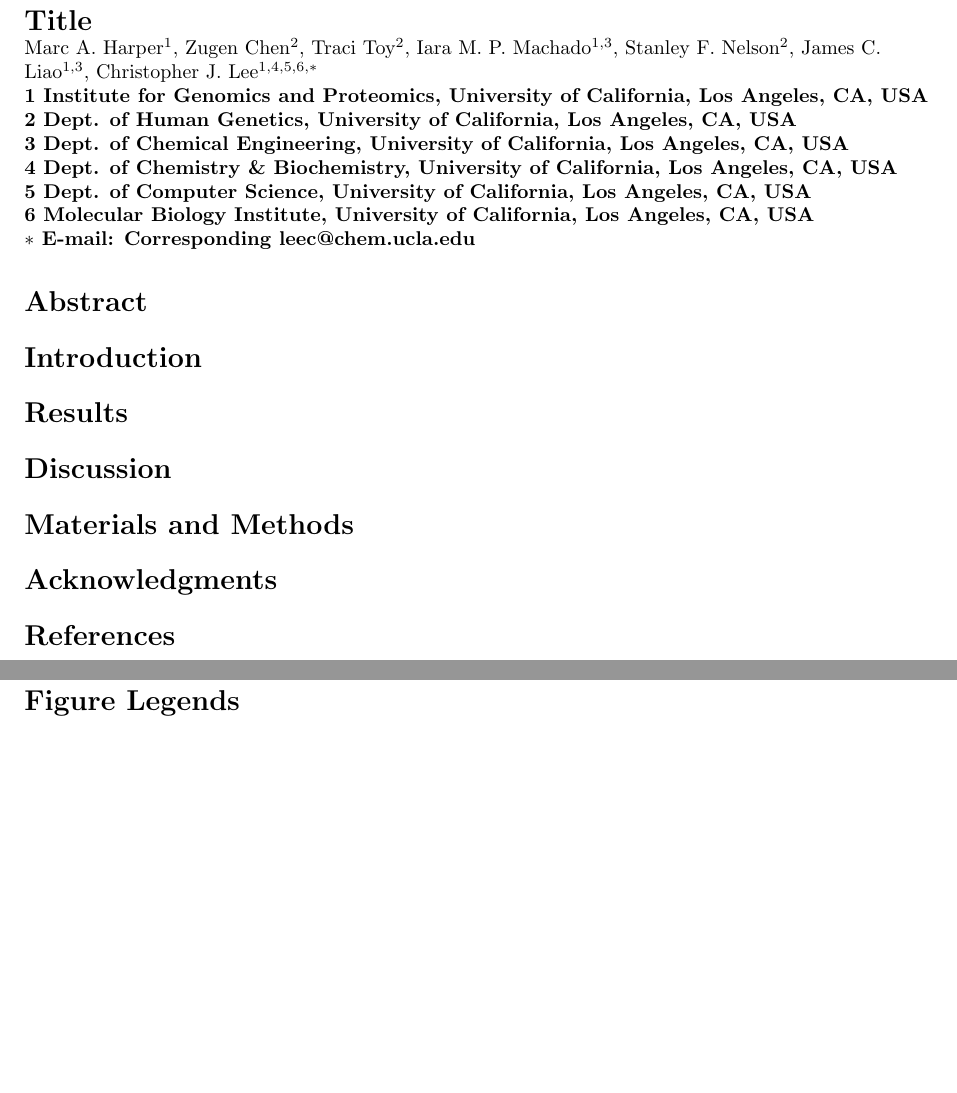
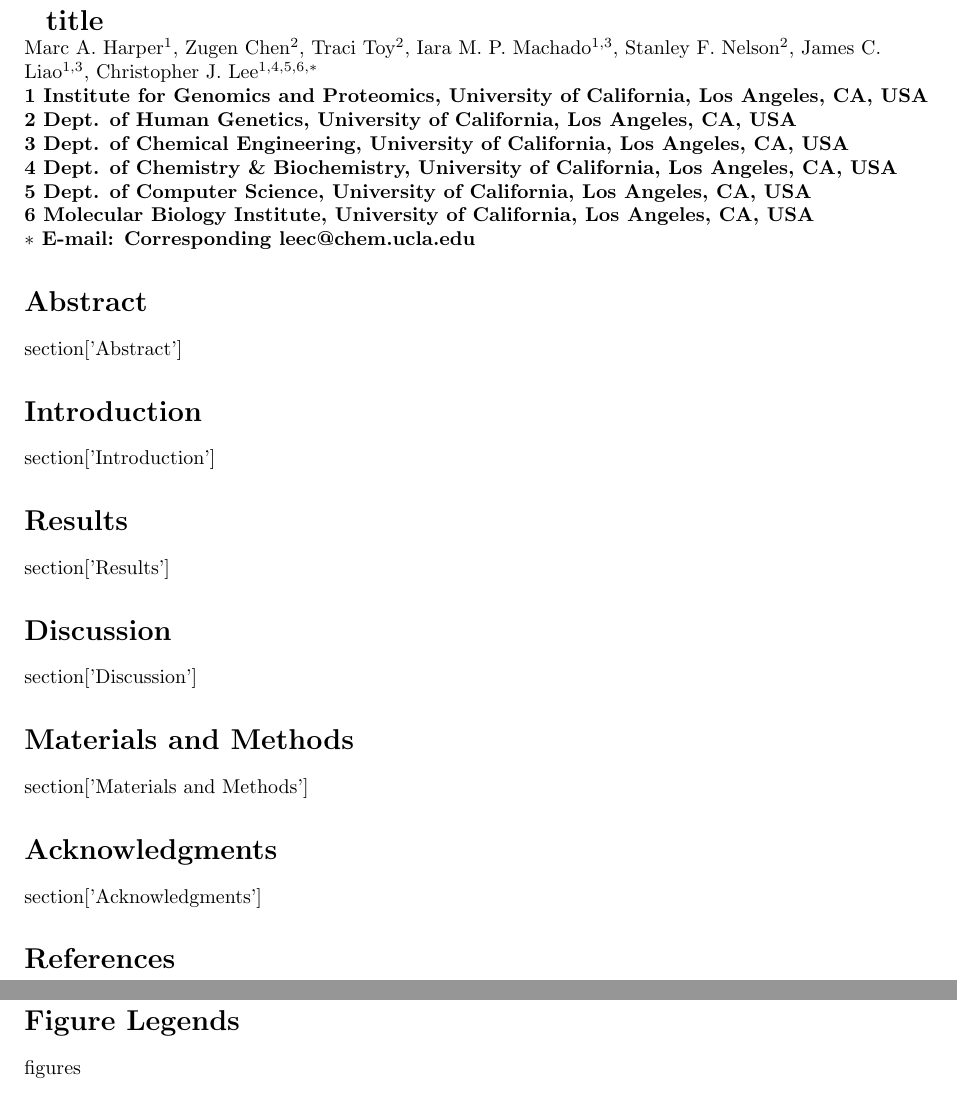
Before and after one commit to cjlee112/relatex, a LaTeX document (plos_template_cjl.tex): two parts of pages 1 and 2 of 3, joined at a grey line, cut at the place of the change, the shorter picture padded with empty space. Compiled offline with pdfLaTeX.

Commit message:
simple initial jinja2 templating to insert sections into template

```diff
--- a/plos_template_cjl.tex
+++ b/plos_template_cjl.tex
@@ -66,7 +66,7 @@
 % Title must be 150 characters or less
 \begin{flushleft}
 {\Large
-\textbf{Title}
+\textbf{ {{ title }} }
 }
 % Insert Author names, affiliations and corresponding author email.
 \\
@@ -95,6 +95,7 @@ $\ast$ E-mail: Corresponding leec@chem.ucla.edu
 
 % Please keep the abstract between 250 and 300 words
 \section*{Abstract}
+{{ section['Abstract'] }}
 
 % Please keep the Author Summary between 150 and 200 words
 % Use first person. PLoS ONE authors please skip this step.
@@ -102,21 +103,25 @@ $\ast$ E-mail: Corresponding leec@chem.ucla.edu
 % \section*{Author Summary}
 
 \section*{Introduction}
+{{ section['Introduction'] }}
 
 % Results and Discussion can be combined.
 \section*{Results}
+{{ section['Results'] }}
 
 
 \section*{Discussion}
+{{ section['Discussion'] }}
 
 % You may title this section "Methods" or "Models".
 % "Models" is not a valid title for PLoS ONE authors. However, PLoS ONE
 % authors may use "Analysis"
 \section*{Materials and Methods}
+{{ section['Materials and Methods'] }}
 
 % Do NOT remove this, even if you are not including acknowledgments
 \section*{Acknowledgments}
-
+{{ section['Acknowledgments'] }}
 
 %\section*{References}
 % The bibtex filename
@@ -124,6 +129,7 @@ $\ast$ E-mail: Corresponding leec@chem.ucla.edu
 
 \newpage
 \section*{Figure Legends}
+{{ figures }}
 %\begin{figure}[!ht]
 %\begin{center}
 %%\includegraphics[width=4in]{figure_name.2.eps}
```
Also changed, not shown: plos_template_cjl.tex (3 more changed lines), 1 other file.
